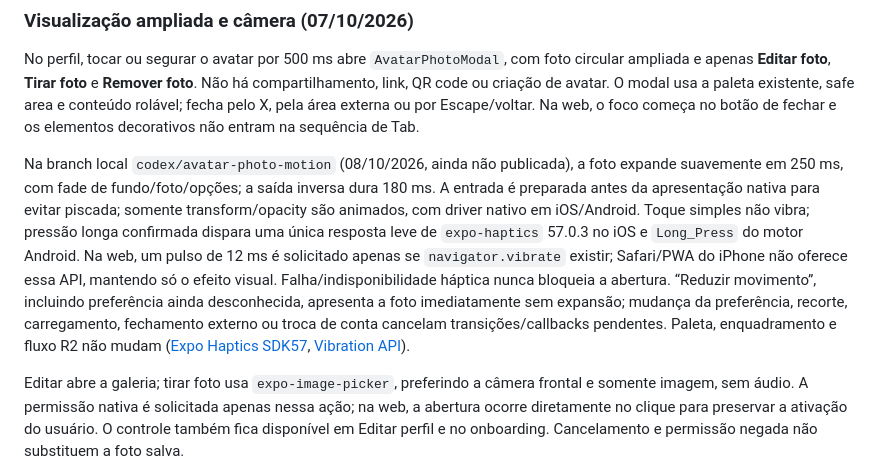
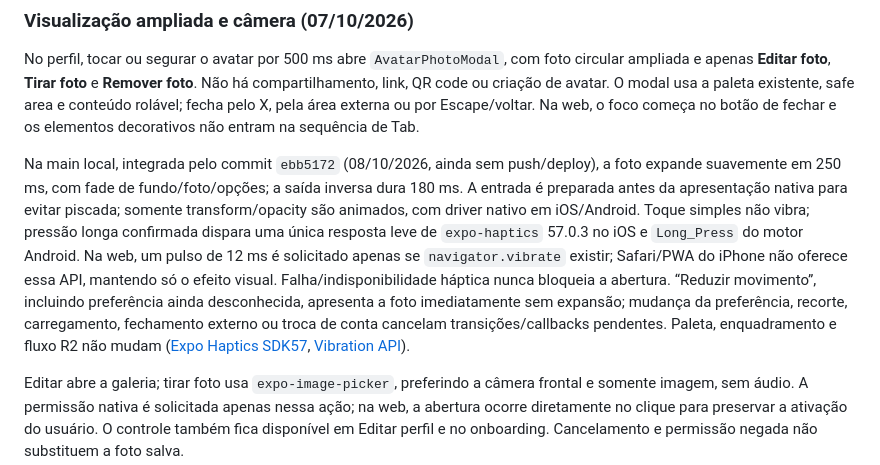
Before and after one commit to ruandiegl/mybooks, a Markdown page: docs/03-frontend-mobile.md, the part around the change. Drawn GitHub-style.

```diff
--- a/docs/03-frontend-mobile.md
+++ b/docs/03-frontend-mobile.md
@@ -81,7 +81,7 @@ Detalhes, contratos, evidências e procedimento de liberação: [execução do p
 
 No perfil, tocar ou segurar o avatar por 500 ms abre `AvatarPhotoModal`, com foto circular ampliada e apenas **Editar foto**, **Tirar foto** e **Remover foto**. Não há compartilhamento, link, QR code ou criação de avatar. O modal usa a paleta existente, safe area e conteúdo rolável; fecha pelo X, pela área externa ou por Escape/voltar. Na web, o foco começa no botão de fechar e os elementos decorativos não entram na sequência de Tab.
 
-Na branch local `codex/avatar-photo-motion` (08/10/2026, ainda não publicada), a foto expande suavemente em 250 ms, com fade de fundo/foto/opções; a saída inversa dura 180 ms. A entrada é preparada antes da apresentação nativa para evitar piscada; somente transform/opacity são animados, com driver nativo em iOS/Android. Toque simples não vibra; pressão longa confirmada dispara uma única resposta leve de `expo-haptics` 57.0.3 no iOS e `Long_Press` do motor Android. Na web, um pulso de 12 ms é solicitado apenas se `navigator.vibrate` existir; Safari/PWA do iPhone não oferece essa API, mantendo só o efeito visual. Falha/indisponibilidade háptica nunca bloqueia a abertura. “Reduzir movimento”, incluindo preferência ainda desconhecida, apresenta a foto imediatamente sem expansão; mudança da preferência, recorte, carregamento, fechamento externo ou troca de conta cancelam transições/callbacks pendentes. Paleta, enquadramento e fluxo R2 não mudam ([Expo Haptics SDK57](https://docs.expo.dev/versions/v57.0.0/sdk/haptics/), [Vibration API](https://developer.mozilla.org/en-US/docs/Web/API/Navigator/vibrate)).
+Na main local, integrada pelo commit `ebb5172` (08/10/2026, ainda sem push/deploy), a foto expande suavemente em 250 ms, com fade de fundo/foto/opções; a saída inversa dura 180 ms. A entrada é preparada antes da apresentação nativa para evitar piscada; somente transform/opacity são animados, com driver nativo em iOS/Android. Toque simples não vibra; pressão longa confirmada dispara uma única resposta leve de `expo-haptics` 57.0.3 no iOS e `Long_Press` do motor Android. Na web, um pulso de 12 ms é solicitado apenas se `navigator.vibrate` existir; Safari/PWA do iPhone não oferece essa API, mantendo só o efeito visual. Falha/indisponibilidade háptica nunca bloqueia a abertura. “Reduzir movimento”, incluindo preferência ainda desconhecida, apresenta a foto imediatamente sem expansão; mudança da preferência, recorte, carregamento, fechamento externo ou troca de conta cancelam transições/callbacks pendentes. Paleta, enquadramento e fluxo R2 não mudam ([Expo Haptics SDK57](https://docs.expo.dev/versions/v57.0.0/sdk/haptics/), [Vibration API](https://developer.mozilla.org/en-US/docs/Web/API/Navigator/vibrate)).
 
 Editar abre a galeria; tirar foto usa `expo-image-picker`, preferindo a câmera frontal e somente imagem, sem áudio. A permissão nativa é solicitada apenas nessa ação; na web, a abertura ocorre diretamente no clique para preservar a ativação do usuário. O controle também fica disponível em Editar perfil e no onboarding. Cancelamento e permissão negada não substituem a foto salva.
 
```
Also changed, not shown: docs/16-historico-de-alteracoes.md (+6 -0 lines).
